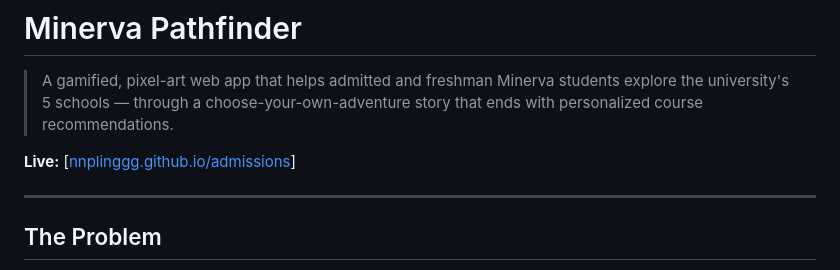
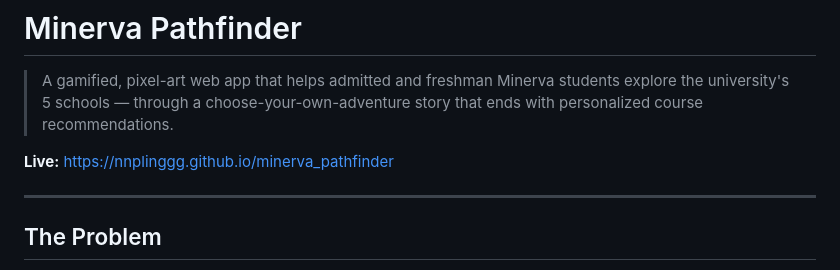
Before and after one commit to nnplinggg/minerva_pathfinder, a Markdown page: README.md, the part around the change. Drawn GitHub-style.

```diff
--- a/README.md
+++ b/README.md
@@ -2,7 +2,7 @@
 
 > A gamified, pixel-art web app that helps admitted and freshman Minerva students explore the university's 5 schools — through a choose-your-own-adventure story that ends with personalized course recommendations.
 
-**Live:** [[nnplinggg.github.io/admissions](https://nnplinggg.github.io/minerva_pathfinder )]
+**Live:** https://nnplinggg.github.io/minerva_pathfinder
 
 ---
 
```
